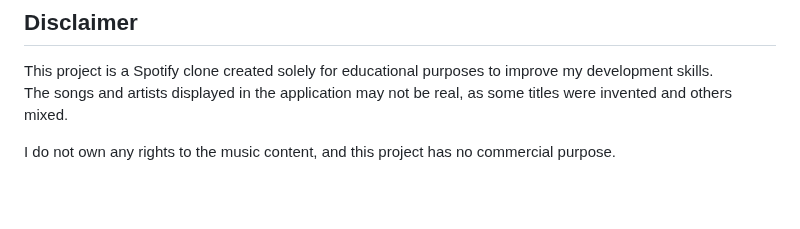
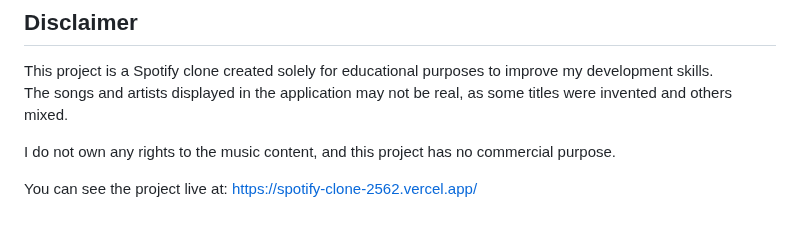
Before and after one commit to KevinU20221275/spotify-clone, a Markdown page: README.md, the part around the change. Rendered like a GitHub page; blank space fills up the shorter version.

Commit message:
add link to see live proyect

```diff
--- a/README.md
+++ b/README.md
@@ -139,3 +139,5 @@ This project is a Spotify clone created solely for educational purposes to impro
 The songs and artists displayed in the application may not be real, as some titles were invented and others mixed.
 
 I do not own any rights to the music content, and this project has no commercial purpose.
+
+You can see the project live at: https://spotify-clone-2562.vercel.app/
```
